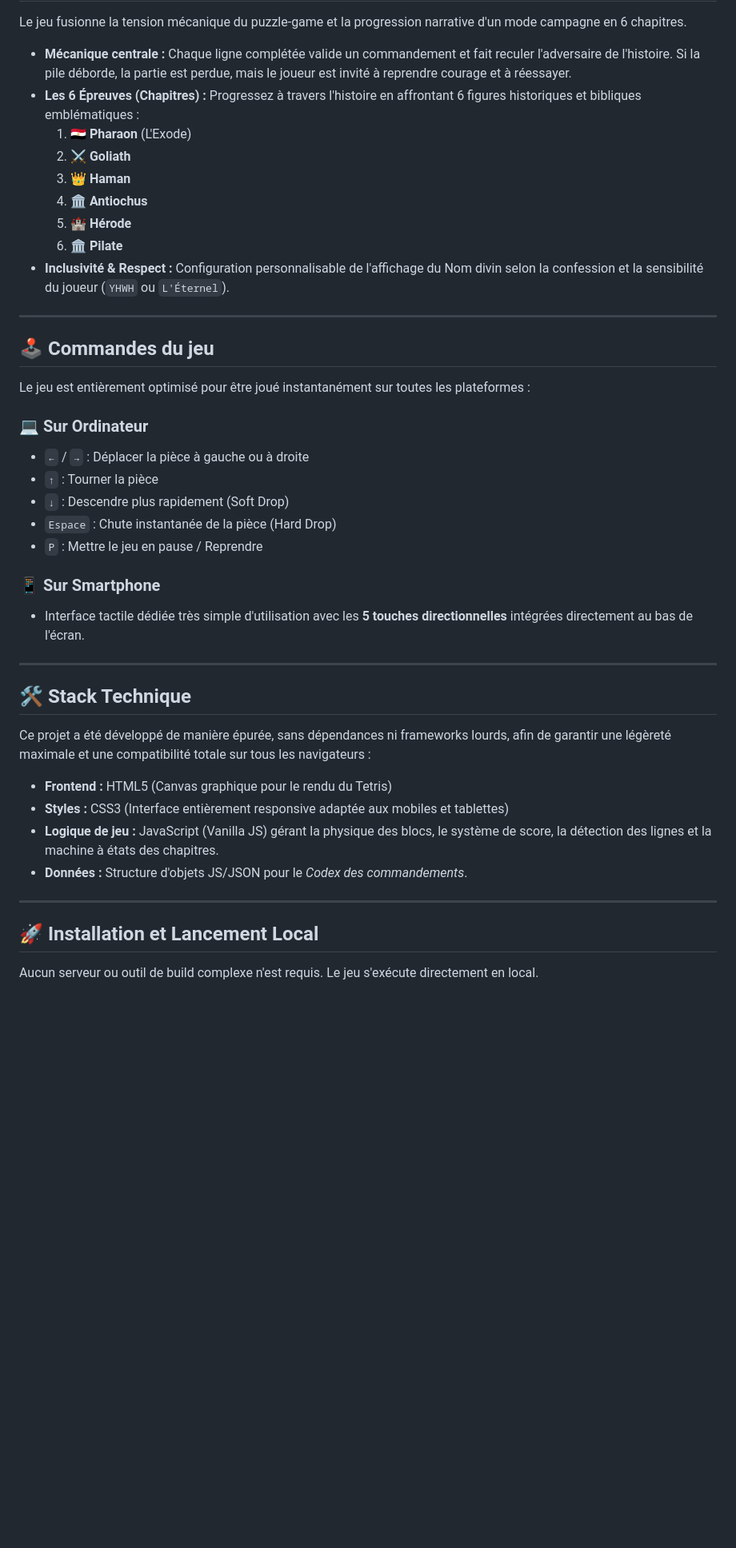
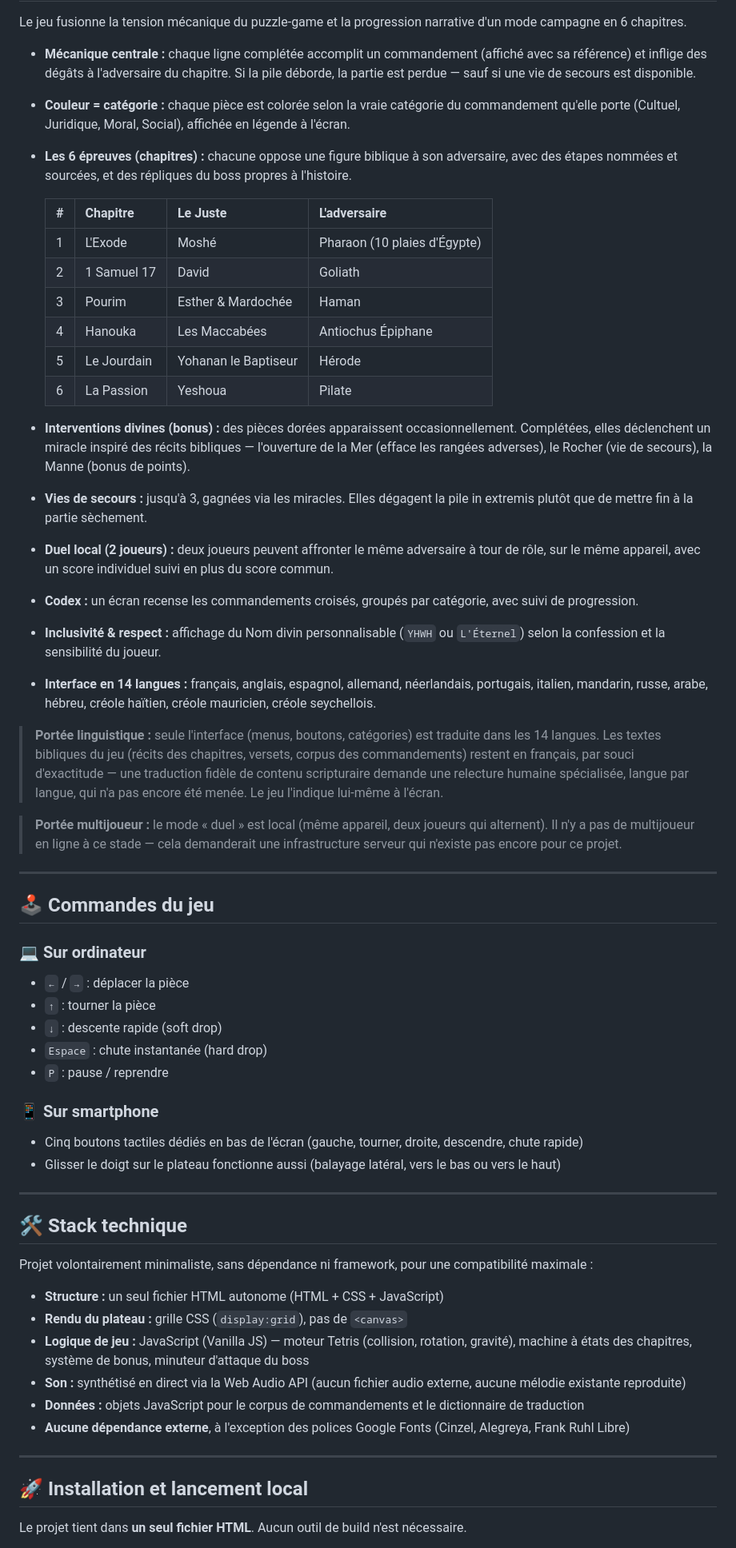
Before and after one commit to cyrilhermantin-create/L-Alliance-Tetris-des-Justes, a Markdown page: README.md, the part around one of its changes. Shown at 80% size. Drawn GitHub-style; blank space fills up the shorter version.

```diff
--- a/README.md
+++ b/README.md
@@ -48,45 +49,60 @@ Les idées originales et la structure des commandements intégrés au gameplay s
 
 Le jeu fusionne la tension mécanique du puzzle-game et la progression narrative d'un mode campagne en 6 chapitres.
 
-*   **Mécanique centrale :** Chaque ligne complétée valide un commandement et fait reculer l'adversaire de l'histoire. Si la pile déborde, la partie est perdue, mais le joueur est invité à reprendre courage et à réessayer.
-*   **Les 6 Épreuves (Chapitres) :** Progressez à travers l'histoire en affrontant 6 figures historiques et bibliques emblématiques :
-    1. 🇪🇬 **Pharaon** (L'Exode)
-    2. ⚔️ **Goliath**
-    3. 👑 **Haman**
-    4. 🏛️ **Antiochus**
-    5. 🏰 **Hérode**
-    6. 🏛️ **Pilate**
-*   **Inclusivité & Respect :** Configuration personnalisable de l'affichage du Nom divin selon la confession et la sensibilité du joueur (`YHWH` ou `L'Éternel`).
+*   **Mécanique centrale :** chaque ligne complétée accomplit un commandement (affiché avec sa référence) et inflige des dégâts à l'adversaire du chapitre. Si la pile déborde, la partie est perdue — sauf si une vie de secours est disponible.
+*   **Couleur = catégorie :** chaque pièce est colorée selon la vraie catégorie du commandement qu'elle porte (Cultuel, Juridique, Moral, Social), affichée en légende à l'écran.
+*   **Les 6 épreuves (chapitres) :** chacune oppose une figure biblique à son adversaire, avec des étapes nommées et sourcées, et des répliques du boss propres à l'histoire.
+
+    | # | Chapitre | Le Juste | L'adversaire |
+    |---|----------|----------|---------------|
+    | 1 | L'Exode | Moshé | Pharaon (10 plaies d'Égypte) |
+    | 2 | 1 Samuel 17 | David | Goliath |
+    | 3 | Pourim | Esther & Mardochée | Haman |
+    | 4 | Hanouka | Les Maccabées | Antiochus Épiphane |
+    | 5 | Le Jourdain | Yohanan le Baptiseur | Hérode |
+    | 6 | La Passion | Yeshoua | Pilate |
+
+*   **Interventions divines (bonus) :** des pièces dorées apparaissent occasionnellement. Complétées, elles déclenchent un miracle inspiré des récits bibliques — l'ouverture de la Mer (efface les rangées adverses), le Rocher (vie de secours), la Manne (bonus de points).
+*   **Vies de secours :** jusqu'à 3, gagnées via les miracles. Elles dégagent la pile in extremis plutôt que de mettre fin à la partie sèchement.
+*   **Duel local (2 joueurs) :** deux joueurs peuvent affronter le même adversaire à tour de rôle, sur le même appareil, avec un score individuel suivi en plus du score commun.
+*   **Codex :** un écran recense les commandements croisés, groupés par catégorie, avec suivi de progression.
+*   **Inclusivité & respect :** affichage du Nom divin personnalisable (`YHWH` ou `L'Éternel`) selon la confession et la sensibilité du joueur.
+*   **Interface en 14 langues :** français, anglais, espagnol, allemand, néerlandais, portugais, italien, mandarin, russe, arabe, hébreu, créole haïtien, créole mauricien, créole seychellois.
+
+> **Portée linguistique :** seule l'interface (menus, boutons, catégories) est traduite dans les 14 langues. Les textes bibliques du jeu (récits des chapitres, versets, corpus des commandements) restent en français, par souci d'exactitude — une traduction fidèle de contenu scripturaire demande une relecture humaine spécialisée, langue par langue, qui n'a pas encore été menée. Le jeu l'indique lui-même à l'écran.
+
+> **Portée multijoueur :** le mode « duel » est local (même appareil, deux joueurs qui alternent). Il n'y a pas de multijoueur en ligne à ce stade — cela demanderait une infrastructure serveur qui n'existe pas encore pour ce projet.
 
 ---
 
 ## 🕹️ Commandes du jeu
 
-Le jeu est entièrement optimisé pour être joué instantanément sur toutes les plateformes :
+### 💻 Sur ordinateur
+*   `←` / `→` : déplacer la pièce
+*   `↑` : tourner la pièce
+*   `↓` : descente rapide (soft drop)
+*   `Espace` : chute instantanée (hard drop)
+*   `P` : pause / reprendre
 
-### 💻 Sur Ordinateur
-*   `←` / `→` : Déplacer la pièce à gauche ou à droite
-*   `↑` : Tourner la pièce
-*   `↓` : Descendre plus rapidement (Soft Drop)
-*   `Espace` : Chute instantanée de la pièce (Hard Drop)
-*   `P` : Mettre le jeu en pause / Reprendre
-
-### 📱 Sur Smartphone
-*   Interface tactile dédiée très simple d'utilisation avec les **5 touches directionnelles** intégrées directement au bas de l'écran.
+### 📱 Sur smartphone
+*   Cinq boutons tactiles dédiés en bas de l'écran (gauche, tourner, droite, descendre, chute rapide)
+*   Glisser le doigt sur le plateau fonctionne aussi (balayage latéral, vers le bas ou vers le haut)
 
 ---
 
-## 🛠️ Stack Technique
+## 🛠️ Stack technique
 
-Ce projet a été développé de manière épurée, sans dépendances ni frameworks lourds, afin de garantir une légèreté maximale et une compatibilité totale sur tous les navigateurs :
-*   **Frontend :** HTML5 (Canvas graphique pour le rendu du Tetris)
-*   **Styles :** CSS3 (Interface entièrement responsive adaptée aux mobiles et tablettes)
-*   **Logique de jeu :** JavaScript (Vanilla JS) gérant la physique des blocs, le système de score, la détection des lignes et la machine à états des chapitres.
-*   **Données :** Structure d'objets JS/JSON pour le *Codex des commandements*.
+Projet volontairement minimaliste, sans dépendance ni framework, pour une compatibilité maximale :
+*   **Structure :** un seul fichier HTML autonome (HTML + CSS + JavaScript)
+*   **Rendu du plateau :** grille CSS (`display:grid`), pas de `<canvas>`
+*   **Logique de jeu :** JavaScript (Vanilla JS) — moteur Tetris (collision, rotation, gravité), machine à états des chapitres, système de bonus, minuteur d'attaque du boss
+*   **Son :** synthétisé en direct via la Web Audio API (aucun fichier audio externe, aucune mélodie existante reproduite)
+*   **Données :** objets JavaScript pour le corpus de commandements et le dictionnaire de traduction
+*   **Aucune dépendance externe**, à l'exception des polices Google Fonts (Cinzel, Alegreya, Frank Ruhl Libre)
 
 ---
 
-## 🚀 Installation et Lancement Local
+## 🚀 Installation et lancement local
 
-Aucun serveur ou outil de build complexe n'est requis. Le jeu s'exécute directement en local.
+Le projet tient dans **un seul fichier HTML**. Aucun outil de build n'est nécessaire.
 
```
Also changed, not shown: other parts of README.md (+41 -32 lines).
